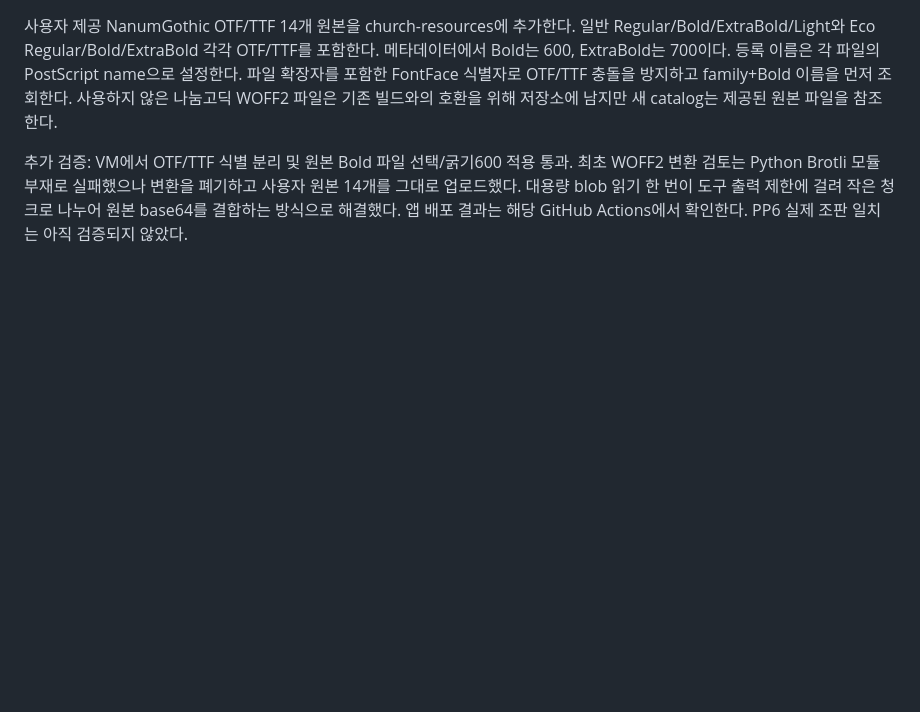
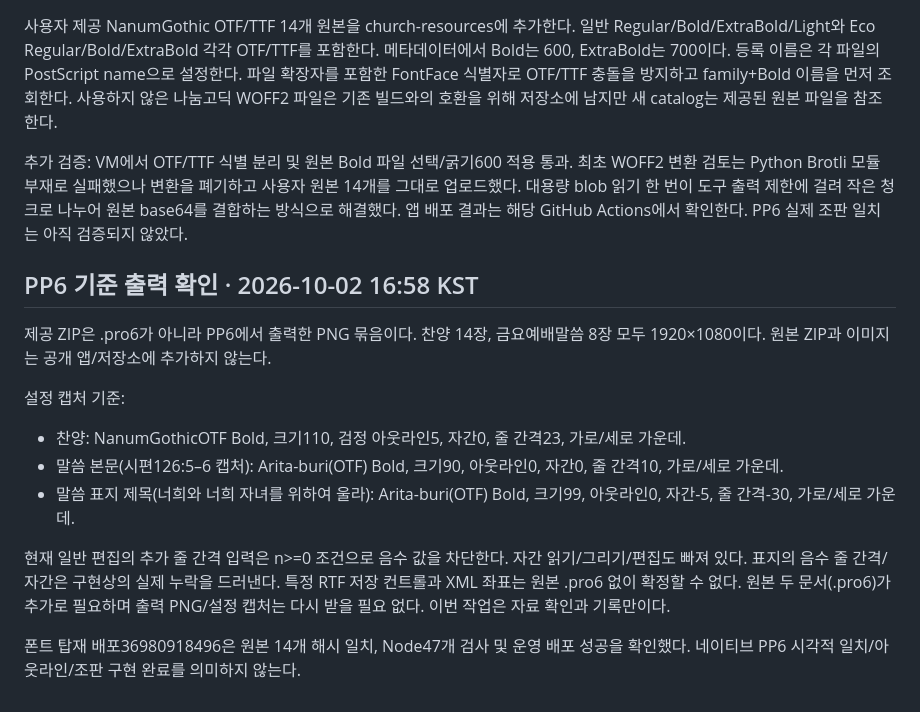
Before and after one commit to m1r4d0r/yebaeon, a Markdown page: docs/STUDIO-RENDER-DECISIONS-2026-10-02.md, the part around the change. Rendered like a GitHub page; blank space fills up the shorter version.

Commit message:
docs: record native 1080p song and Bible typography references

```diff
--- a/docs/STUDIO-RENDER-DECISIONS-2026-10-02.md
+++ b/docs/STUDIO-RENDER-DECISIONS-2026-10-02.md
@@ -32,3 +32,16 @@ RVRect3D position에 글상자 위치/크기, verticalAlignment에 세로 정렬
 사용자 제공 NanumGothic OTF/TTF 14개 원본을 church-resources에 추가한다. 일반 Regular/Bold/ExtraBold/Light와 Eco Regular/Bold/ExtraBold 각각 OTF/TTF를 포함한다. 메타데이터에서 Bold는 600, ExtraBold는 700이다. 등록 이름은 각 파일의 PostScript name으로 설정한다. 파일 확장자를 포함한 FontFace 식별자로 OTF/TTF 충돌을 방지하고 family+Bold 이름을 먼저 조회한다. 사용하지 않은 나눔고딕 WOFF2 파일은 기존 빌드와의 호환을 위해 저장소에 남지만 새 catalog는 제공된 원본 파일을 참조한다.
 
 추가 검증: VM에서 OTF/TTF 식별 분리 및 원본 Bold 파일 선택/굵기600 적용 통과. 최초 WOFF2 변환 검토는 Python Brotli 모듈 부재로 실패했으나 변환을 폐기하고 사용자 원본 14개를 그대로 업로드했다. 대용량 blob 읽기 한 번이 도구 출력 제한에 걸려 작은 청크로 나누어 원본 base64를 결합하는 방식으로 해결했다. 앱 배포 결과는 해당 GitHub Actions에서 확인한다. PP6 실제 조판 일치는 아직 검증되지 않았다.
+
+## PP6 기준 출력 확인 · 2026-10-02 16:58 KST
+
+제공 ZIP은 .pro6가 아니라 PP6에서 출력한 PNG 묶음이다. 찬양 14장, 금요예배말씀 8장 모두 1920×1080이다. 원본 ZIP과 이미지는 공개 앱/저장소에 추가하지 않는다.
+
+설정 캡처 기준:
+- 찬양: NanumGothicOTF Bold, 크기110, 검정 아웃라인5, 자간0, 줄 간격23, 가로/세로 가운데.
+- 말씀 본문(시편126:5–6 캡처): Arita-buri(OTF) Bold, 크기90, 아웃라인0, 자간0, 줄 간격10, 가로/세로 가운데.
+- 말씀 표지 제목(너희와 너희 자녀를 위하여 울라): Arita-buri(OTF) Bold, 크기99, 아웃라인0, 자간-5, 줄 간격-30, 가로/세로 가운데.
+
+현재 일반 편집의 추가 줄 간격 입력은 n>=0 조건으로 음수 값을 차단한다. 자간 읽기/그리기/편집도 빠져 있다. 표지의 음수 줄 간격/자간은 구현상의 실제 누락을 드러낸다. 특정 RTF 저장 컨트롤과 XML 좌표는 원본 .pro6 없이 확정할 수 없다. 원본 두 문서(.pro6)가 추가로 필요하며 출력 PNG/설정 캡처는 다시 받을 필요 없다. 이번 작업은 자료 확인과 기록만이다.
+
+폰트 탑재 배포36980918496은 원본 14개 해시 일치, Node47개 검사 및 운영 배포 성공을 확인했다. 네이티브 PP6 시각적 일치/아웃라인/조판 구현 완료를 의미하지 않는다.
```
